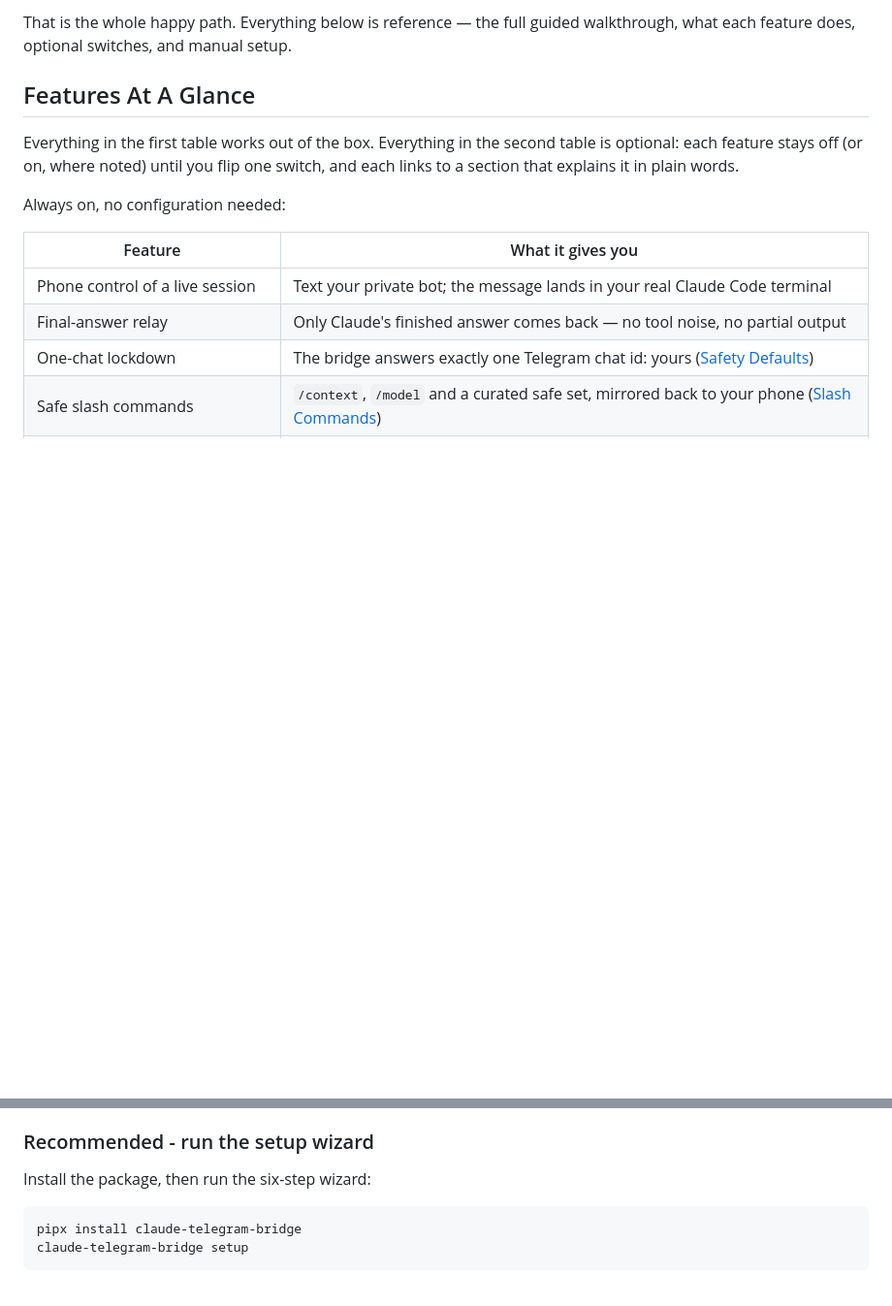
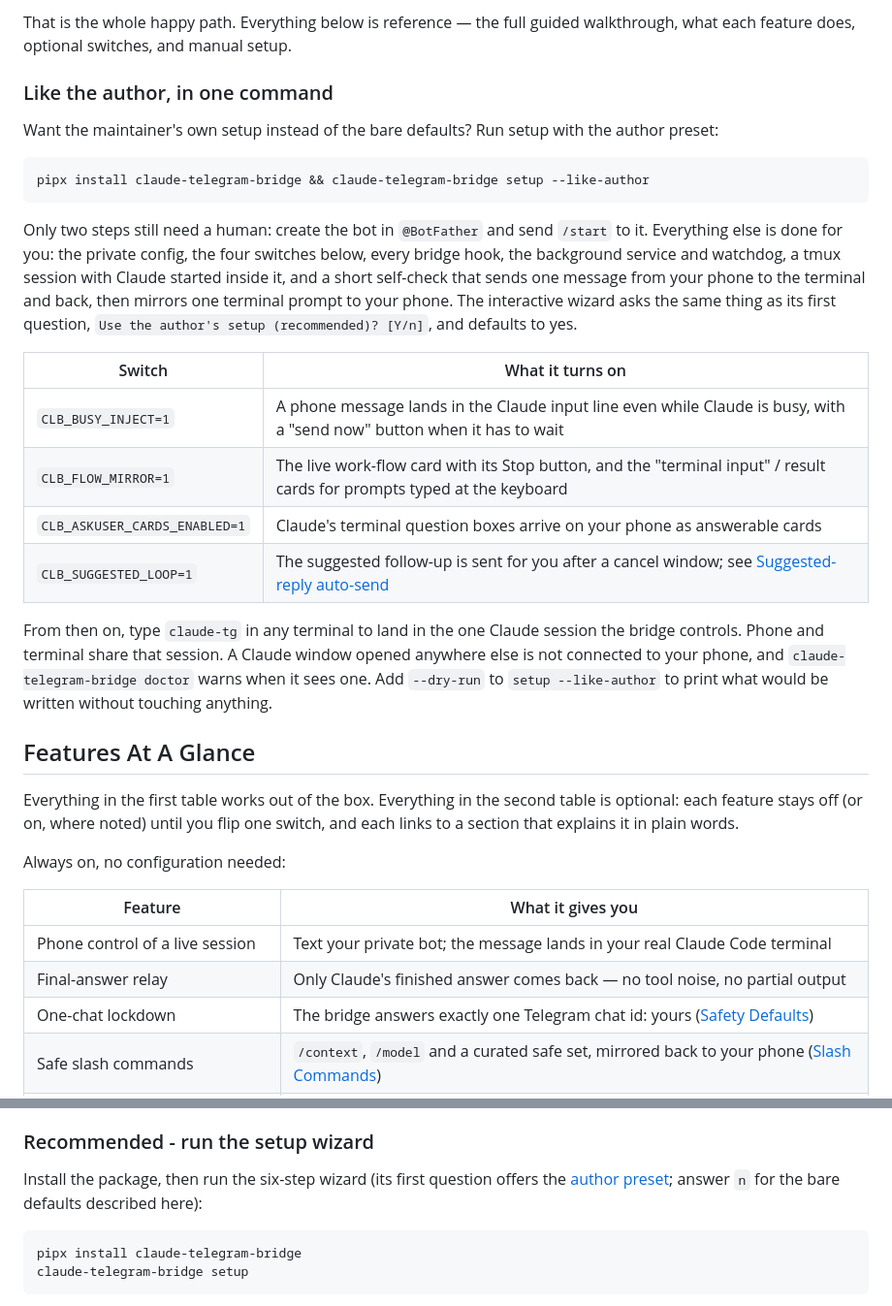
Before and after one commit to ssamssae/claude-telegram-bridge, a Markdown page: README.md, 2 parts joined by grey strips. Shown at 97% size. GitHub-like rendering; blank space fills up the shorter version.

Commit message:
Release v0.14.19: README.md

````diff
--- a/README.md
+++ b/README.md
@@ -43,6 +43,36 @@ session, and Claude's finished answer comes back to your phone.
 
 That is the whole happy path. Everything below is reference — the full guided
 walkthrough, what each feature does, optional switches, and manual setup.
+
+### Like the author, in one command
+
+Want the maintainer's own setup instead of the bare defaults? Run setup with
+the author preset:
+
+```bash
+pipx install claude-telegram-bridge && claude-telegram-bridge setup --like-author
+```
+
+Only two steps still need a human: create the bot in `@BotFather` and send
+`/start` to it. Everything else is done for you: the private config, the four
+switches below, every bridge hook, the background service and watchdog, a tmux
+session with Claude started inside it, and a short self-check that sends one
+message from your phone to the terminal and back, then mirrors one terminal
+prompt to your phone. The interactive wizard asks the same thing as its first
+question, `Use the author's setup (recommended)? [Y/n]`, and defaults to yes.
+
+| Switch | What it turns on |
+| --- | --- |
+| `CLB_BUSY_INJECT=1` | A phone message lands in the Claude input line even while Claude is busy, with a "send now" button when it has to wait |
+| `CLB_FLOW_MIRROR=1` | The live work-flow card with its Stop button, and the "terminal input" / result cards for prompts typed at the keyboard |
+| `CLB_ASKUSER_CARDS_ENABLED=1` | Claude's terminal question boxes arrive on your phone as answerable cards |
+| `CLB_SUGGESTED_LOOP=1` | The suggested follow-up is sent for you after a cancel window; see [Suggested-reply auto-send](#suggested-reply-auto-send-clb_suggested_loop) |
+
+From then on, type `claude-tg` in any terminal to land in the one Claude
+session the bridge controls. Phone and terminal share that session. A Claude
+window opened anywhere else is not connected to your phone, and
+`claude-telegram-bridge doctor` warns when it sees one. Add `--dry-run` to
+`setup --like-author` to print what would be written without touching anything.
 
 ## Features At A Glance
 
@@ -96,7 +126,9 @@ both surfaces.
 
 ### Recommended - run the setup wizard
 
-Install the package, then run the six-step wizard:
+Install the package, then run the six-step wizard (its first question offers
+the [author preset](#like-the-author-in-one-command); answer `n` for the bare
+defaults described here):
 
 ```bash
 pipx install claude-telegram-bridge
````
